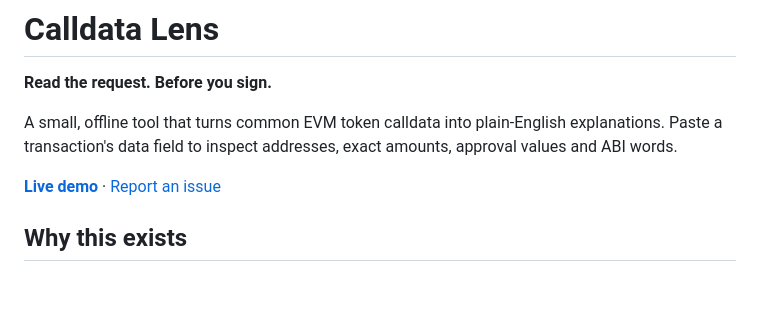
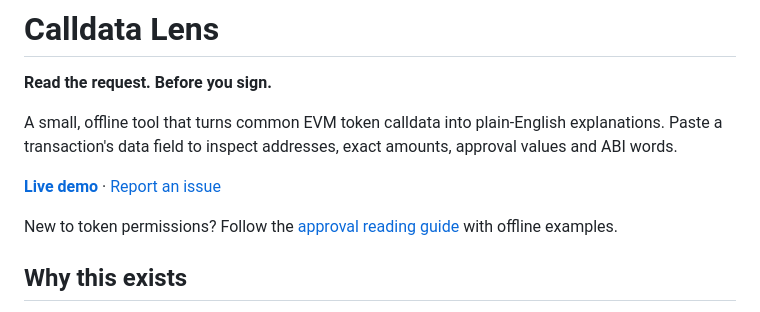
Before and after one commit to shelbygrayman/calldata-lens, a Markdown page: README.md, the part around the change. GitHub-like rendering; blank space fills up the shorter version.

Commit message:
docs: add practical approval-reading guide with offline examples

```diff
--- a/README.md
+++ b/README.md
@@ -5,6 +5,8 @@
 A small, offline tool that turns common EVM token calldata into plain-English explanations. Paste a transaction's data field to inspect addresses, exact amounts, approval values and ABI words.
 
 **[Live demo](https://shelbygrayman.github.io/calldata-lens/)** · [Report an issue](https://github.com/shelbygrayman/calldata-lens/issues)
+
+New to token permissions? Follow the [approval reading guide](APPROVAL-GUIDE.md) with offline examples.
 
 ## Why this exists
 
```
Also changed, not shown: APPROVAL-GUIDE.md (added, +63 -0 lines).
